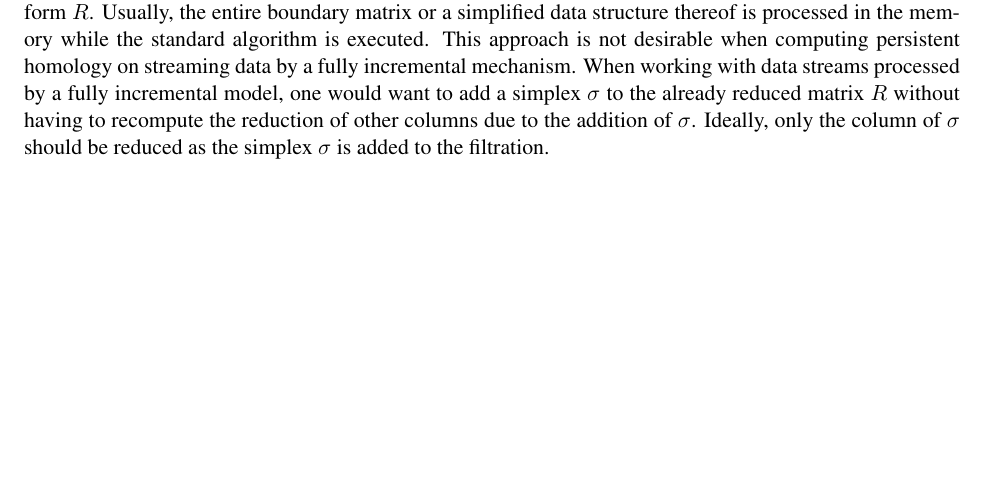
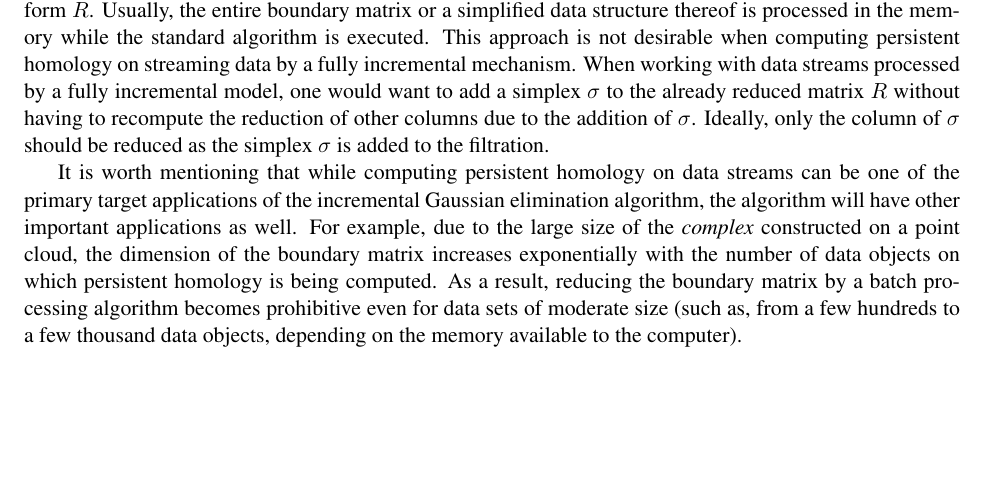
Before and after one commit to Anindya-Moitra/fullyIncrementalPH, a LaTeX document (theoreticalFoundation/main.tex): part of page 1 of 2, cut so that both start at the same text, the shorter picture padded with empty space. Compiled offline with pdfLaTeX.

Commit message:
Additional application of the proposed model.

```diff
--- a/theoreticalFoundation/main.tex
+++ b/theoreticalFoundation/main.tex
@@ -63,6 +63,15 @@ without having to recompute the reduction of other columns due to the addition o
 Ideally, only the column of $\sigma$ should be reduced as the simplex $\sigma$ is added to the
 filtration.
 
+It is worth mentioning that while computing persistent homology on data streams can be one of the
+primary target applications of the incremental Gaussian elimination algorithm, the algorithm will
+have other important applications as well.  For example, due to the large size of the
+\emph{complex} constructed on a point cloud, the dimension of the boundary matrix increases
+exponentially with the number of data objects on which persistent homology is being computed.
+As a result, reducing the boundary matrix by a batch processing algorithm becomes prohibitive even
+for data sets of moderate size (such as, from a few hundreds to a few thousand data objects,
+depending on the memory available to the computer).
+
 
 
 \bibliographystyle{IEEEtran}
```
